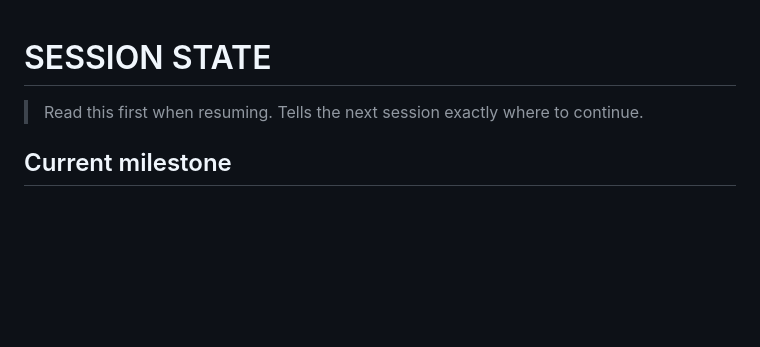
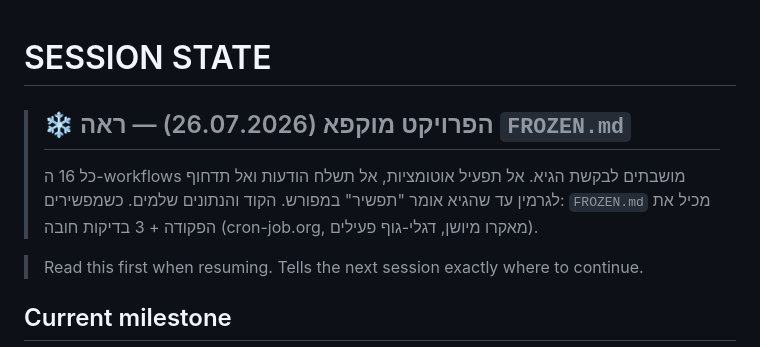
Before and after one commit to Hagay-BOT/Garmin-data, a Markdown page: SESSION_STATE.md, the part around the change. Drawn GitHub-style; blank space fills up the shorter version.

```diff
--- a/SESSION_STATE.md
+++ b/SESSION_STATE.md
@@ -1,4 +1,10 @@
 # SESSION STATE
+
+> ## ❄️ הפרויקט מוקפא (26.07.2026) — ראה `FROZEN.md`
+> כל 16 ה-workflows מושבתים לבקשת הגיא. אל תפעיל אוטומציות, אל תשלח הודעות
+> ואל תדחוף לגרמין עד שהגיא אומר "תפשיר" במפורש. הקוד והנתונים שלמים.
+> כשמפשירים: `FROZEN.md` מכיל את הפקודה + 3 בדיקות חובה (cron-job.org, מאקרו
+> מיושן, דגלי-גוף פעילים).
 
 > Read this first when resuming. Tells the next session exactly where to continue.
 
```
Also changed, not shown: FROZEN.md (added, +44 -0 lines).
